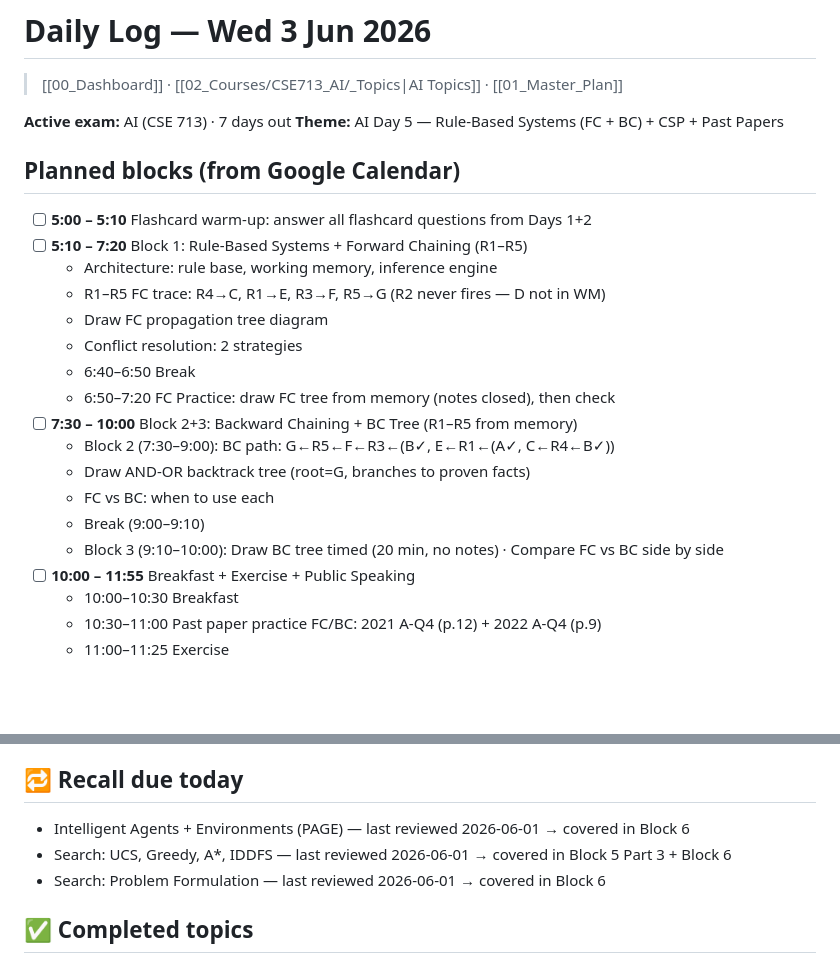
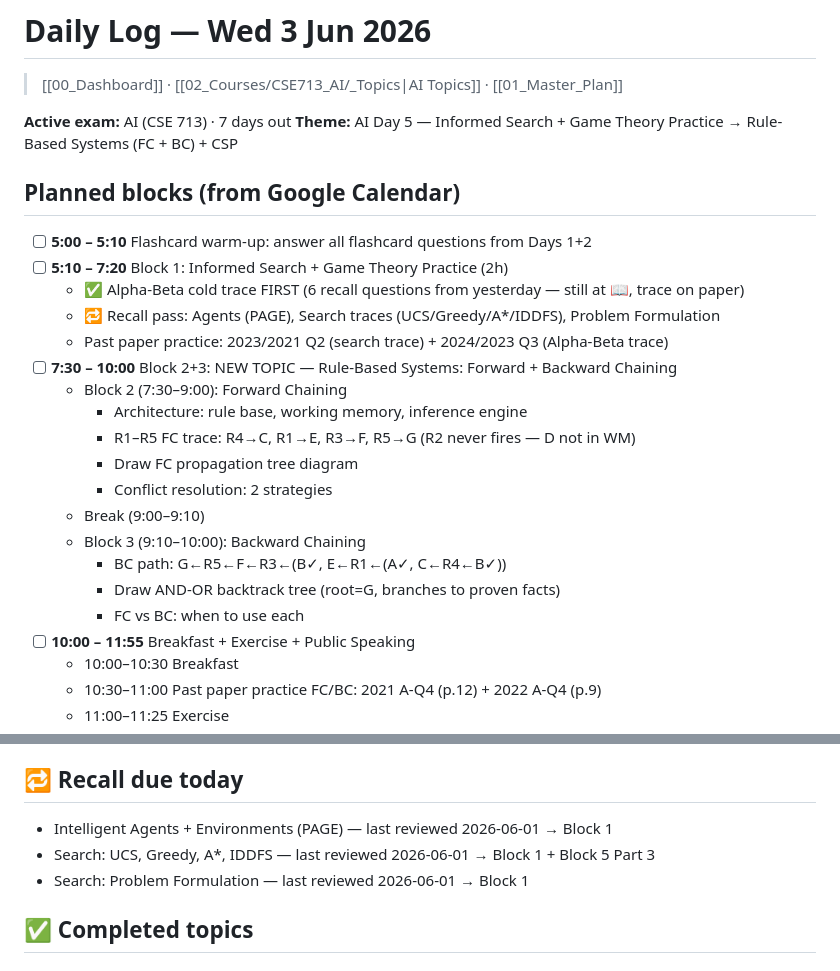
Before and after one commit to AhsanulHoque22/SecondBrain, a Markdown page: 03_Daily_Logs/2026-06-03.md, 2 parts joined by grey strips. Drawn GitHub-style; blank space fills up the shorter version.

Commit message:
plan: fix 2026-06-03 — Block 1 practice session, Block 2+ Rule-Based Systems

```diff
--- a/03_Daily_Logs/2026-06-03.md
+++ b/03_Daily_Logs/2026-06-03.md
@@ -2,24 +2,26 @@
 > [[00_Dashboard]] · [[02_Courses/CSE713_AI/_Topics|AI Topics]] · [[01_Master_Plan]]
 
 **Active exam:** AI (CSE 713) · 7 days out
-**Theme:** AI Day 5 — Rule-Based Systems (FC + BC) + CSP + Past Papers
+**Theme:** AI Day 5 — Informed Search + Game Theory Practice → Rule-Based Systems (FC + BC) + CSP
 
 ## Planned blocks (from Google Calendar)
 
 - [ ] **5:00 – 5:10** Flashcard warm-up: answer all flashcard questions from Days 1+2
-- [ ] **5:10 – 7:20** Block 1: Rule-Based Systems + Forward Chaining (R1–R5)
-  - Architecture: rule base, working memory, inference engine
-  - R1–R5 FC trace: R4→C, R1→E, R3→F, R5→G (R2 never fires — D not in WM)
-  - Draw FC propagation tree diagram
-  - Conflict resolution: 2 strategies
-  - 6:40–6:50 Break
-  - 6:50–7:20 FC Practice: draw FC tree from memory (notes closed), then check
-- [ ] **7:30 – 10:00** Block 2+3: Backward Chaining + BC Tree (R1–R5 from memory)
-  - Block 2 (7:30–9:00): BC path: G←R5←F←R3←(B✓, E←R1←(A✓, C←R4←B✓))
-  - Draw AND-OR backtrack tree (root=G, branches to proven facts)
-  - FC vs BC: when to use each
+- [ ] **5:10 – 7:20** Block 1: Informed Search + Game Theory Practice (2h)
+  - ✅ Alpha-Beta cold trace FIRST (6 recall questions from yesterday — still at 📖, trace on paper)
+  - 🔁 Recall pass: Agents (PAGE), Search traces (UCS/Greedy/A*/IDDFS), Problem Formulation
+  - Past paper practice: 2023/2021 Q2 (search trace) + 2024/2023 Q3 (Alpha-Beta trace)
+- [ ] **7:30 – 10:00** Block 2+3: NEW TOPIC — Rule-Based Systems: Forward + Backward Chaining
+  - Block 2 (7:30–9:00): Forward Chaining
+    - Architecture: rule base, working memory, inference engine
+    - R1–R5 FC trace: R4→C, R1→E, R3→F, R5→G (R2 never fires — D not in WM)
+    - Draw FC propagation tree diagram
+    - Conflict resolution: 2 strategies
   - Break (9:00–9:10)
-  - Block 3 (9:10–10:00): Draw BC tree timed (20 min, no notes) · Compare FC vs BC side by side
+  - Block 3 (9:10–10:00): Backward Chaining
+    - BC path: G←R5←F←R3←(B✓, E←R1←(A✓, C←R4←B✓))
+    - Draw AND-OR backtrack tree (root=G, branches to proven facts)
+    - FC vs BC: when to use each
 - [ ] **10:00 – 11:55** Breakfast + Exercise + Public Speaking
   - 10:00–10:30 Breakfast
   - 10:30–11:00 Past paper practice FC/BC: 2021 A-Q4 (p.12) + 2022 A-Q4 (p.9)
@@ -53,9 +55,9 @@
   - 21:45 SLEEP
 
 ## 🔁 Recall due today
-- Intelligent Agents + Environments (PAGE) — last reviewed 2026-06-01 → covered in Block 6
-- Search: UCS, Greedy, A*, IDDFS — last reviewed 2026-06-01 → covered in Block 5 Part 3 + Block 6
-- Search: Problem Formulation — last reviewed 2026-06-01 → covered in Block 6
+- Intelligent Agents + Environments (PAGE) — last reviewed 2026-06-01 → Block 1
+- Search: UCS, Greedy, A*, IDDFS — last reviewed 2026-06-01 → Block 1 + Block 5 Part 3
+- Search: Problem Formulation — last reviewed 2026-06-01 → Block 1
 
 ## ✅ Completed topics
 <!-- Claude fills this when you log progress. Format: "Topic Name | conf X/5" -->
```
